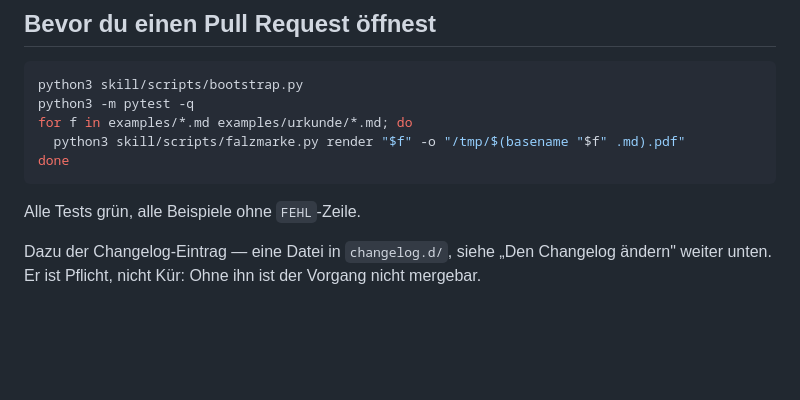
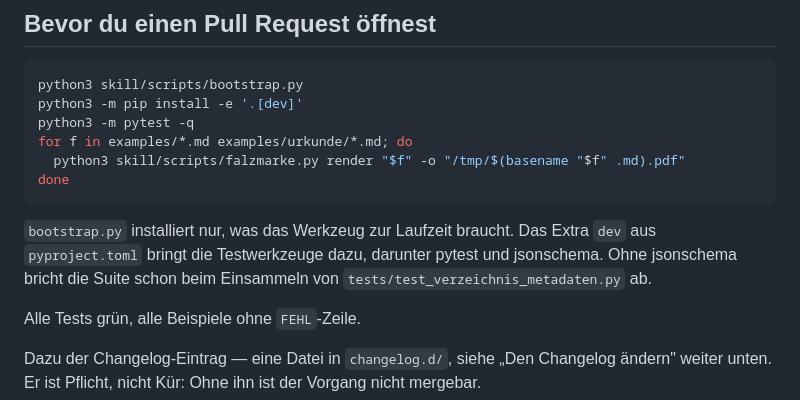
Before and after one commit to blitzsicht/falzmarke, a Markdown page: CONTRIBUTING.md, the part around the change. Drawn GitHub-style; blank space fills up the shorter version.

Commit message:
CONTRIBUTING: Testwerkzeuge über das Extra dev installieren (#473)
Befund 4 aus dem Review von #448. Der Block „Bevor du einen Pull Request öffnest" nennt jetzt pip install -e '.[dev]'; ohne das fehlten pytest und jsonschema.

Signed-off-by: siluri <info@siluri.de>

````diff
--- a/CONTRIBUTING.md
+++ b/CONTRIBUTING.md
@@ -59,11 +59,16 @@ Lauf der CLI und wird rot, sobald das Bild etwas zeigt, was das Programm nicht m
 
 ```bash
 python3 skill/scripts/bootstrap.py
+python3 -m pip install -e '.[dev]'
 python3 -m pytest -q
 for f in examples/*.md examples/urkunde/*.md; do
   python3 skill/scripts/falzmarke.py render "$f" -o "/tmp/$(basename "$f" .md).pdf"
 done
 ```
+
+`bootstrap.py` installiert nur, was das Werkzeug zur Laufzeit braucht. Das Extra `dev` aus
+`pyproject.toml` bringt die Testwerkzeuge dazu, darunter pytest und jsonschema. Ohne jsonschema
+bricht die Suite schon beim Einsammeln von `tests/test_verzeichnis_metadaten.py` ab.
 
 Alle Tests grün, alle Beispiele ohne `FEHL`-Zeile.
 
````
